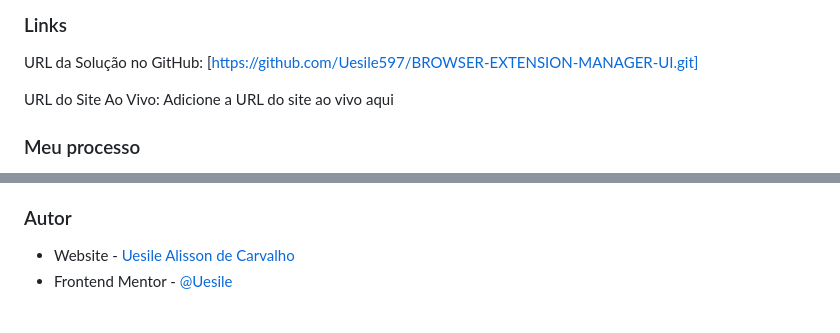
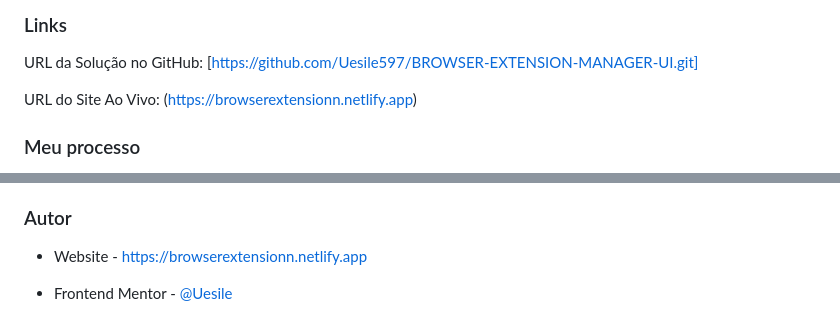
Before and after one commit to Uesile597/BROWSER-EXTENSION-MANAGER-UI, a Markdown page: README.md, 2 parts joined by grey strips. Drawn GitHub-style.

Commit message:
Update README with project details and links

```diff
--- a/README.md
+++ b/README.md
@@ -22,7 +22,7 @@ Caminho do screenshot: (assets/images/screenshot.png)
 ### Links
 URL da Solução no GitHub: [https://github.com/Uesile597/BROWSER-EXTENSION-MANAGER-UI.git]
 
-URL do Site Ao Vivo: Adicione a URL do site ao vivo aqui
+URL do Site Ao Vivo: (https://browserextensionn.netlify.app)
 
 ### Meu processo
 
@@ -133,5 +133,6 @@ Mais como pesquisa, e algumas vezes como debug.
 As pesquisas eram sempre muito boas, mas os debugs as vezes não eram 100% eficazes.
 
 ### Autor
-- Website - [Uesile Alisson de Carvalho](https://www.your-site.com)
+- Website - https://browserextensionn.netlify.app
+
 - Frontend Mentor - [@Uesile](https://www.frontendmentor.io/profile/Uesile)
```
